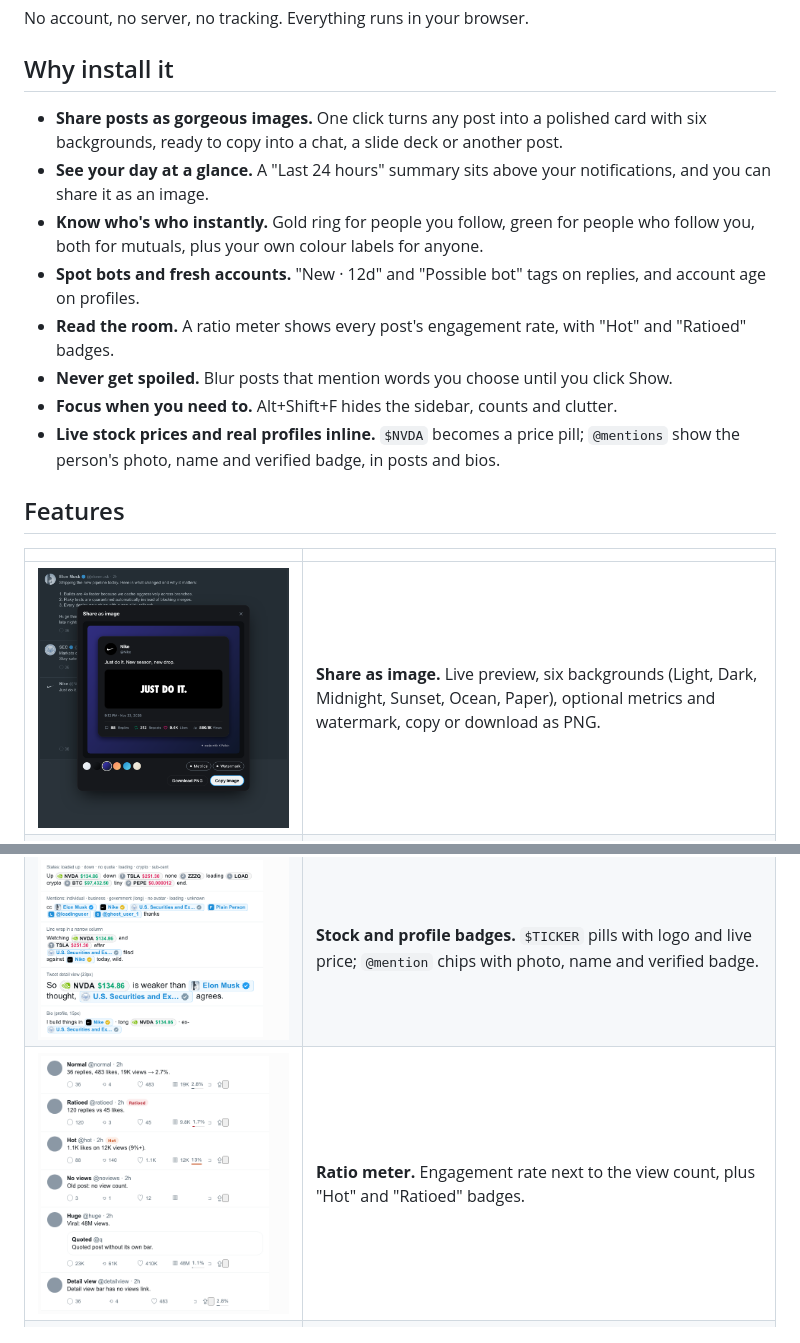
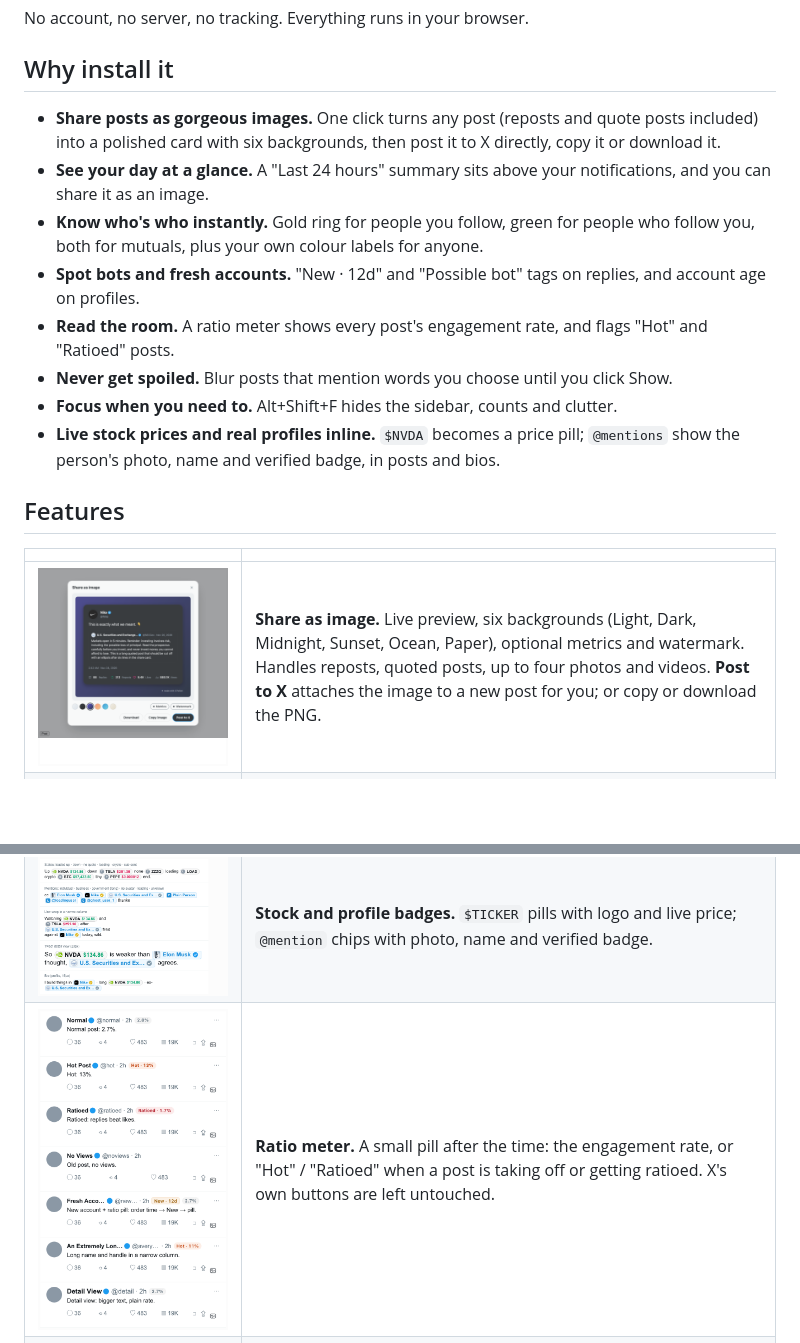
Before and after one commit to maskjelly/x-polish, a Markdown page: README.md, 2 parts joined by grey strips. Drawn GitHub-style; pictures changed too: docs/screenshots/ratio-meter.png, docs/screenshots/share-modal.png; blank space fills up the shorter version.

Commit message:
README: Post to X, reposts/quotes in share images, new ratio pill
Co-Authored-By: Claude Opus 5.5 <noreply@anthropic.com>

```diff
--- a/README.md
+++ b/README.md
@@ -9,14 +9,14 @@ No account, no server, no tracking. Everything runs in your browser.
 
 ## Why install it
 
-- **Share posts as gorgeous images.** One click turns any post into a polished card with six backgrounds,
-  ready to copy into a chat, a slide deck or another post.
+- **Share posts as gorgeous images.** One click turns any post (reposts and quote posts included) into a
+  polished card with six backgrounds, then post it to X directly, copy it or download it.
 - **See your day at a glance.** A "Last 24 hours" summary sits above your notifications, and you can share it
   as an image.
 - **Know who's who instantly.** Gold ring for people you follow, green for people who follow you, both for
   mutuals, plus your own colour labels for anyone.
 - **Spot bots and fresh accounts.** "New · 12d" and "Possible bot" tags on replies, and account age on profiles.
-- **Read the room.** A ratio meter shows every post's engagement rate, with "Hot" and "Ratioed" badges.
+- **Read the room.** A ratio meter shows every post's engagement rate, and flags "Hot" and "Ratioed" posts.
 - **Never get spoiled.** Blur posts that mention words you choose until you click Show.
 - **Focus when you need to.** Alt+Shift+F hides the sidebar, counts and clutter.
 - **Live stock prices and real profiles inline.** `$NVDA` becomes a price pill; `@mentions` show the person's
@@ -26,11 +26,11 @@ No account, no server, no tracking. Everything runs in your browser.
 
 | | |
 |---|---|
-| ![Share modal](docs/screenshots/share-modal.png) | **Share as image.** Live preview, six backgrounds (Light, Dark, Midnight, Sunset, Ocean, Paper), optional metrics and watermark, copy or download as PNG. |
+| ![Share modal](docs/screenshots/share-modal.png) | **Share as image.** Live preview, six backgrounds (Light, Dark, Midnight, Sunset, Ocean, Paper), optional metrics and watermark. Handles reposts, quoted posts, up to four photos and videos. **Post to X** attaches the image to a new post for you; or copy or download the PNG. |
 | ![Notifications summary](docs/screenshots/notifications-summary.png) | **Notifications summary.** Likes, followers, reposts and mentions for the last 24 hours, an hourly activity chart, your top post and new followers. Cached locally, so it opens instantly. |
 | ![Follow rings and labels](docs/screenshots/follow-rings-and-labels.png) | **Follow rings and labels.** Rings and tags show your relationship with every author. Label anyone with a colour and a short tag. |
 | ![Badges](docs/screenshots/badges.png) | **Stock and profile badges.** `$TICKER` pills with logo and live price; `@mention` chips with photo, name and verified badge. |
-| ![Ratio meter](docs/screenshots/ratio-meter.png) | **Ratio meter.** Engagement rate next to the view count, plus "Hot" and "Ratioed" badges. |
+| ![Ratio meter](docs/screenshots/ratio-meter.png) | **Ratio meter.** A small pill after the time: the engagement rate, or "Hot" / "Ratioed" when a post is taking off or getting ratioed. X's own buttons are left untouched. |
 | ![Account age](docs/screenshots/account-age.png) | **Account age and bot signals.** "New" tags on young accounts, "Possible bot" only when several signals stack up, and a "Joined · posts/day" line on profiles. |
 | ![Spoiler shield](docs/screenshots/spoiler-shield.png) | **Spoiler shield.** Posts with your chosen words are blurred, text and media, until you click Show. |
 | ![Hover card](docs/screenshots/hover-card.png) | **Polished profile hover card.** Glass surface, a thin metal edge with a slow glint, compact stats. |
```
